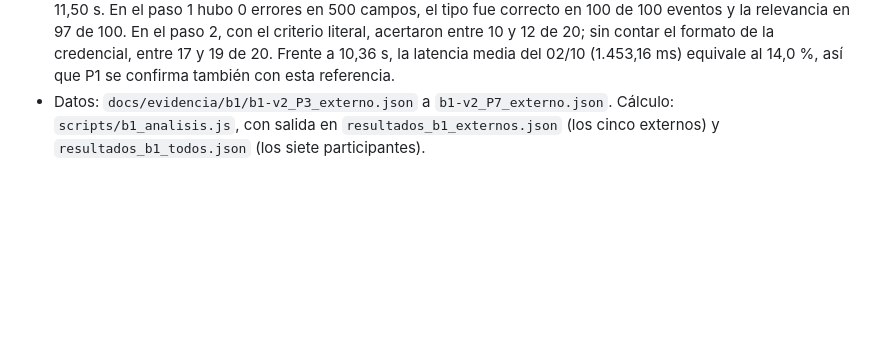
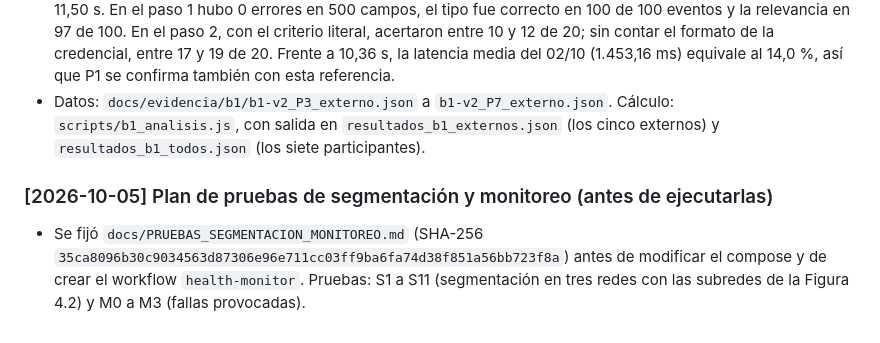
Before and after one commit to lucasnorton01/Honeypot_Final_Nocturne_Society, a Markdown page: BITACORA.md, the part around the change. GitHub-like rendering; blank space fills up the shorter version.

Commit message:
docs: plan de pruebas de segmentación y monitoreo, fijado antes de ejecutarlas
Co-Authored-By: Claude Opus 5.5 <noreply@anthropic.com>

```diff
--- a/BITACORA.md
+++ b/BITACORA.md
@@ -478,3 +478,6 @@ Ventana del 02/10/2026, de 13:47:30 a 14:55:10 UTC (10:47:30 a 11:55:10 ART), ce
 - **Condiciones, declaradas en la tesis (§6.1.1):** no tenían computadora propia, así que usaron la cuenta y el equipo de Lucas Norton de forma consecutiva (15:24 a 16:07 UTC), uno por vez y sin ver la pantalla de los demás. Antes de su turno, Lucas les explicó verbalmente el flujo de trabajo de la página. Lucas no participó como sujeto. Esta medición no figuraba en el registro previo: se informa como complementaria y la línea de base registrada sigue siendo la de 18,44 s.
 - **Resultado:** la mediana por evento del paso 1 fue de 10,36 s (media 10,69 s); las medianas individuales fueron 14,06, 11,68, 10,12, 10,26 y 9,11 s, en el orden en que participaron. Con los siete participantes, la mediana es de 11,50 s. En el paso 1 hubo 0 errores en 500 campos, el tipo fue correcto en 100 de 100 eventos y la relevancia en 97 de 100. En el paso 2, con el criterio literal, acertaron entre 10 y 12 de 20; sin contar el formato de la credencial, entre 17 y 19 de 20. Frente a 10,36 s, la latencia media del 02/10 (1.453,16 ms) equivale al 14,0 %, así que P1 se confirma también con esta referencia.
 - Datos: `docs/evidencia/b1/b1-v2_P3_externo.json` a `b1-v2_P7_externo.json`. Cálculo: `scripts/b1_analisis.js`, con salida en `resultados_b1_externos.json` (los cinco externos) y `resultados_b1_todos.json` (los siete participantes).
+
+### [2026-10-05] Plan de pruebas de segmentación y monitoreo (antes de ejecutarlas)
+- Se fijó `docs/PRUEBAS_SEGMENTACION_MONITOREO.md` (SHA-256 `35ca8096b30c9034563d87306e96e711cc03ff9ba6fa74d38f851a56bb723f8a`) antes de modificar el compose y de crear el workflow `health-monitor`. Pruebas: S1 a S11 (segmentación en tres redes con las subredes de la Figura 4.2) y M0 a M3 (fallas provocadas).
```
Also changed, not shown: docs/PRUEBAS_SEGMENTACION_MONITOREO.md (added, +56 -0 lines).
